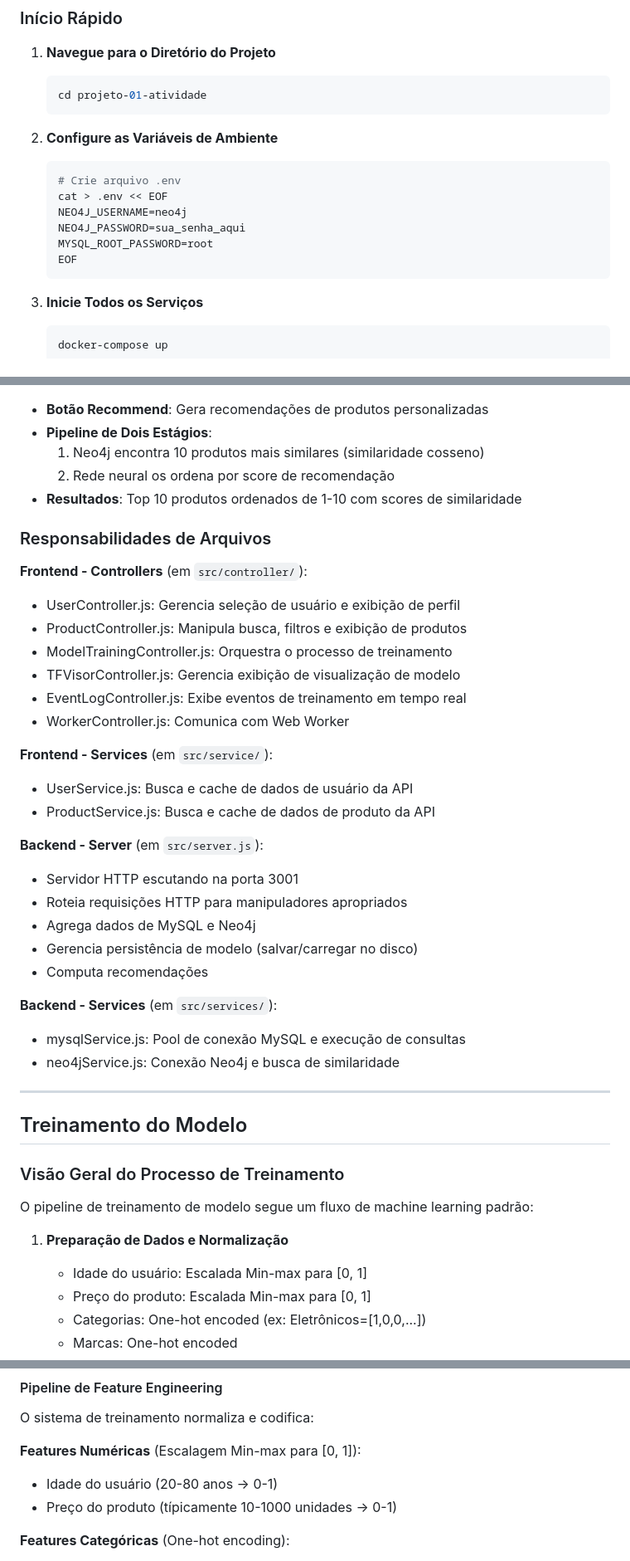
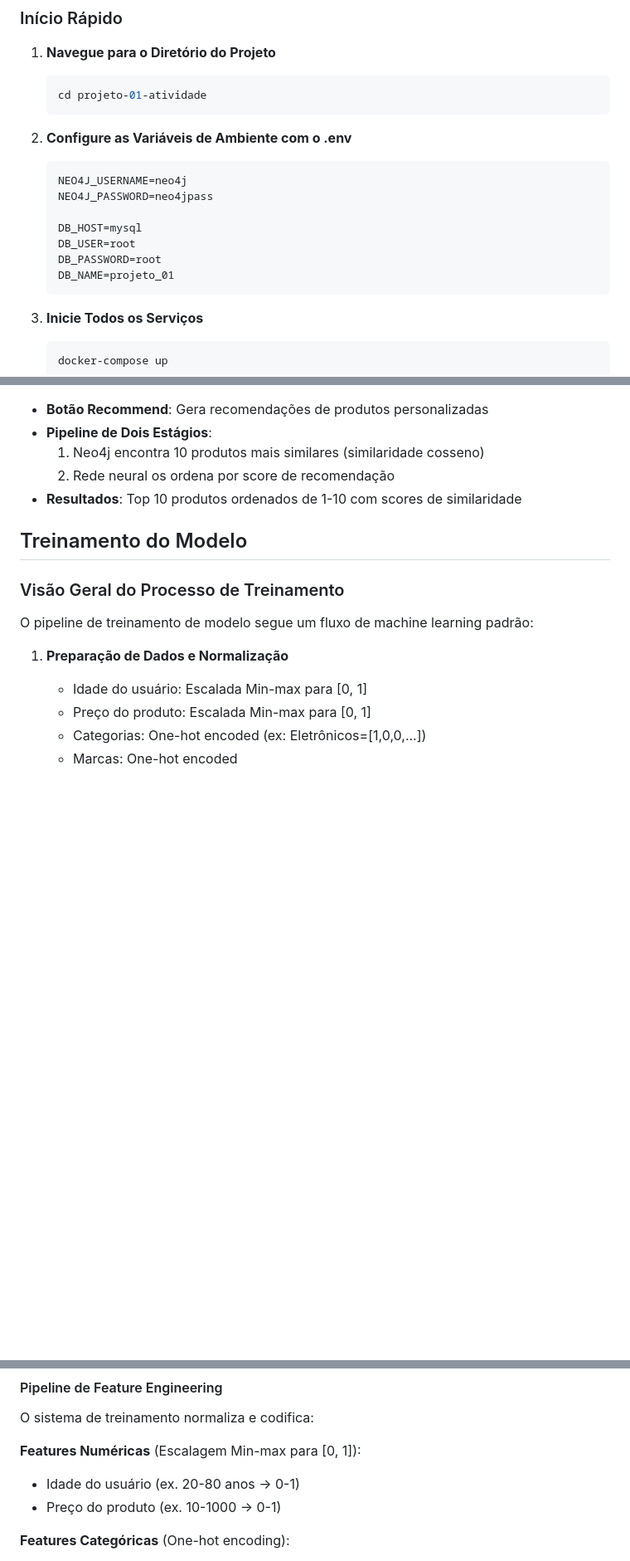
Before and after one commit to falkondev/posgrad-1-fundamentos-ia-llm, a Markdown page: projeto-01-atividade/README.md, 3 parts joined by grey strips. Shown at 83% size. Drawn GitHub-style; blank space fills up the shorter version.

Commit message:
🎓 Módulo 3: Atualizando README.md

````diff
--- a/projeto-01-atividade/README.md
+++ b/projeto-01-atividade/README.md
@@ -170,14 +180,15 @@ O diretório **`data/`** contém:
    cd projeto-01-atividade
    ```
 
-2. **Configure as Variáveis de Ambiente**
+2. **Configure as Variáveis de Ambiente com o .env**
    ```bash
-   # Crie arquivo .env
-   cat > .env << EOF
    NEO4J_USERNAME=neo4j
-   NEO4J_PASSWORD=sua_senha_aqui
-   MYSQL_ROOT_PASSWORD=root
-   EOF
+   NEO4J_PASSWORD=neo4jpass
+
+   DB_HOST=mysql
+   DB_USER=root
+   DB_PASSWORD=root
+   DB_NAME=projeto_01
    ```
 
 3. **Inicie Todos os Serviços**
@@ -311,33 +322,6 @@ A interface web oferece um ambiente interativo para treinamento de modelo e reco
   2. Rede neural os ordena por score de recomendação
 - **Resultados**: Top 10 produtos ordenados de 1-10 com scores de similaridade
 
-### Responsabilidades de Arquivos
-
-**Frontend - Controllers** (em `src/controller/`):
-- UserController.js: Gerencia seleção de usuário e exibição de perfil
-- ProductController.js: Manipula busca, filtros e exibição de produtos
-- ModelTrainingController.js: Orquestra o processo de treinamento
-- TFVisorController.js: Gerencia exibição de visualização de modelo
-- EventLogController.js: Exibe eventos de treinamento em tempo real
-- WorkerController.js: Comunica com Web Worker
-
-**Frontend - Services** (em `src/service/`):
-- UserService.js: Busca e cache de dados de usuário da API
-- ProductService.js: Busca e cache de dados de produto da API
-
-**Backend - Server** (em `src/server.js`):
-- Servidor HTTP escutando na porta 3001
-- Roteia requisições HTTP para manipuladores apropriados
-- Agrega dados de MySQL e Neo4j
-- Gerencia persistência de modelo (salvar/carregar no disco)
-- Computa recomendações
-
-**Backend - Services** (em `src/services/`):
-- mysqlService.js: Pool de conexão MySQL e execução de consultas
-- neo4jService.js: Conexão Neo4j e busca de similaridade
-
----
-
 ## Treinamento do Modelo
 
 ### Visão Geral do Processo de Treinamento
@@ -395,8 +379,8 @@ O diretório contém dois arquivos:
 O sistema de treinamento normaliza e codifica:
 
 **Features Numéricas** (Escalagem Min-max para [0, 1]):
-- Idade do usuário (20-80 anos → 0-1)
-- Preço do produto (típicamente 10-1000 unidades → 0-1)
+- Idade do usuário (ex. 20-80 anos → 0-1)
+- Preço do produto (ex. 10-1000 → 0-1)
 
 **Features Categóricas** (One-hot encoding):
 - Categoria de produto (ex: "Eletrônicos" → [1, 0, 0, ...])
````
Also changed, not shown: other parts of projeto-01-atividade/README.md (+17 -25 lines).
